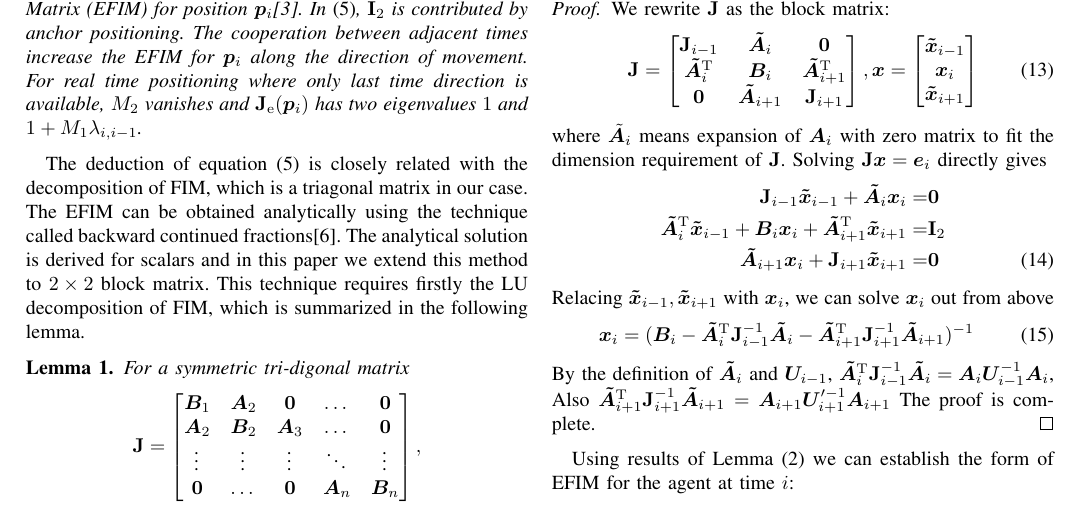
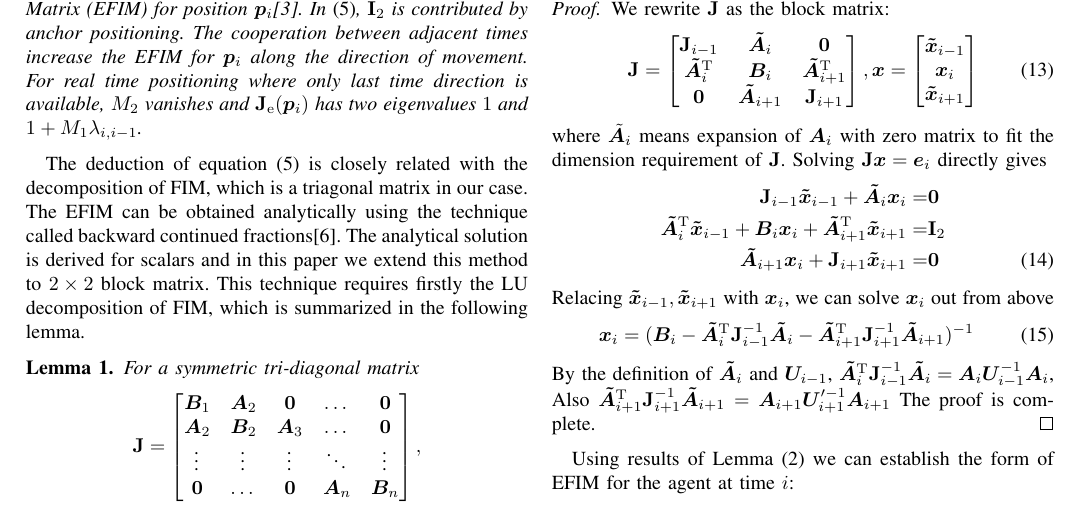
Before and after one commit to zhaofeng-shu33/temporal_cooperation, a LaTeX paper (On_The_Temporal_Cooperation_Efficiency_In_Wireless_Networks.tex): part of page 2 of 5, cut so that both start at the same text. Compiled offline with pdfLaTeX.

Commit message:
fix typo

```diff
--- a/On_The_Temporal_Cooperation_Efficiency_In_Wireless_Networks.tex
+++ b/On_The_Temporal_Cooperation_Efficiency_In_Wireless_Networks.tex
@@ -142,7 +142,7 @@ The \ac{efim} can be obtained analytically using the technique called backward c
 The analytical solution is derived for scalars and in this paper we extend this method to $2\times 2$ block matrix.
 This technique requires firstly the LU decomposition of \ac{fim}, which is summarized in the following lemma.
 \begin{lemma}\label{lemma:1}
-For a symmetric tri-digonal matrix
+For a symmetric tri-diagonal matrix
 \[
 \bm{\mathrm{J}}=\begin{bmatrix}
                  \bm{B}_1 & \bm{A}_2 & \bm{0} & \dots & \bm{0} \\
```
